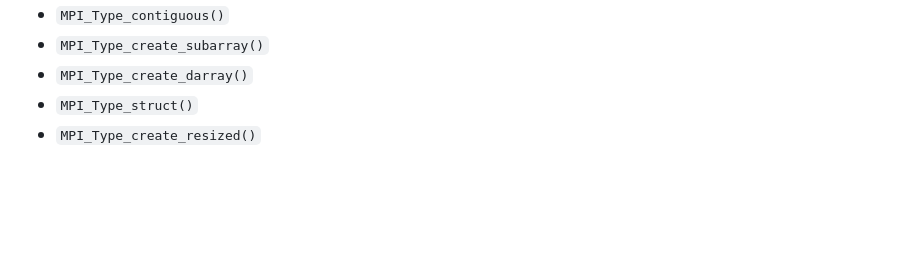
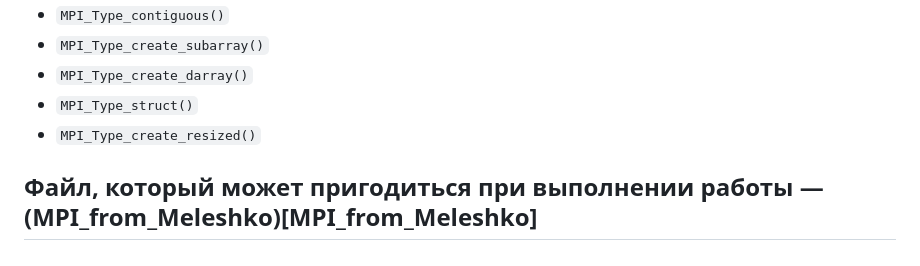
Before and after one commit to llirik42/NSU-Labs, a Markdown page: Parallel-Programming/MatricesMultiplication/readme.md, the part around the change. Rendered like a GitHub page; blank space fills up the shorter version.

Commit message:
Adjustments to OPP 2.0

```diff
--- a/Parallel-Programming/MatricesMultiplication/readme.md
+++ b/Parallel-Programming/MatricesMultiplication/readme.md
@@ -50,3 +50,5 @@
 - `MPI_Type_create_darray()`
 - `MPI_Type_struct()`
 - `MPI_Type_create_resized()`
+
+## Файл, который может пригодиться при выполнении работы — (MPI_from_Meleshko)[MPI_from_Meleshko]
```
